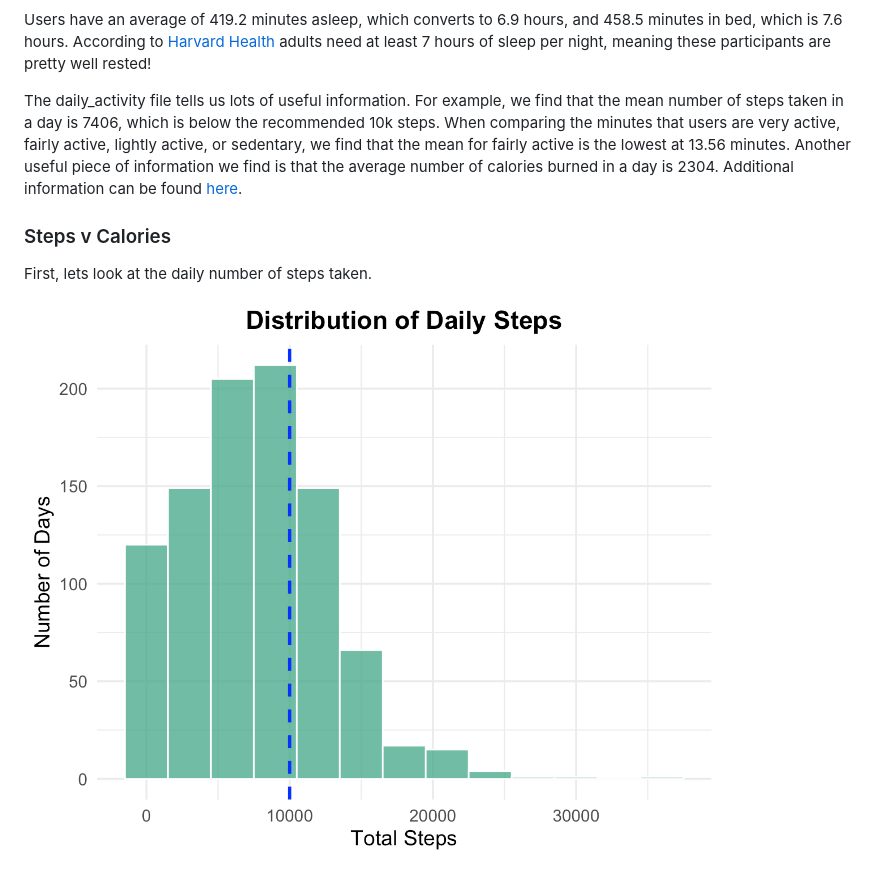
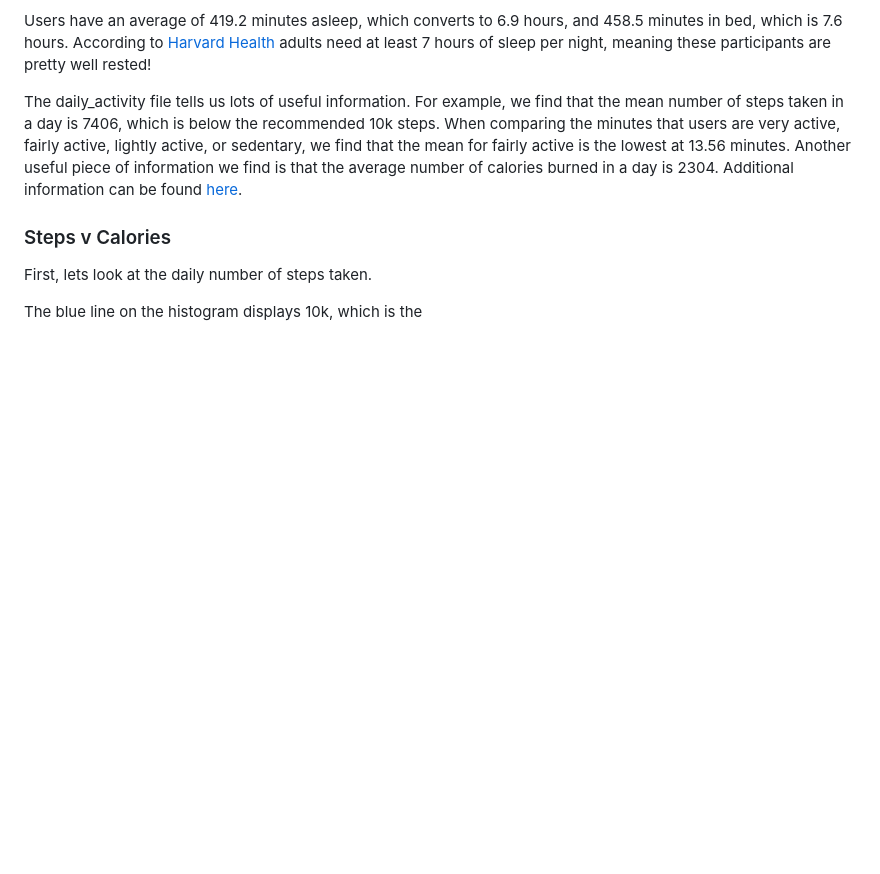
Before and after one commit to sandrajohn2/Google_Data_Analytics_Case_Study, a Markdown page: README.md, the part around the change. Rendered like a GitHub page; blank space fills up the shorter version.

```diff
--- a/README.md
+++ b/README.md
@@ -112,4 +112,4 @@ The daily_activity file tells us lots of useful information. For example, we fin
 ### Steps v Calories
 First, lets look at the daily number of steps taken.
 
-<img src="daily_steps.png" alt="Daily Steps" width="800"/>
+The blue line on the histogram displays 10k, which is the
```
